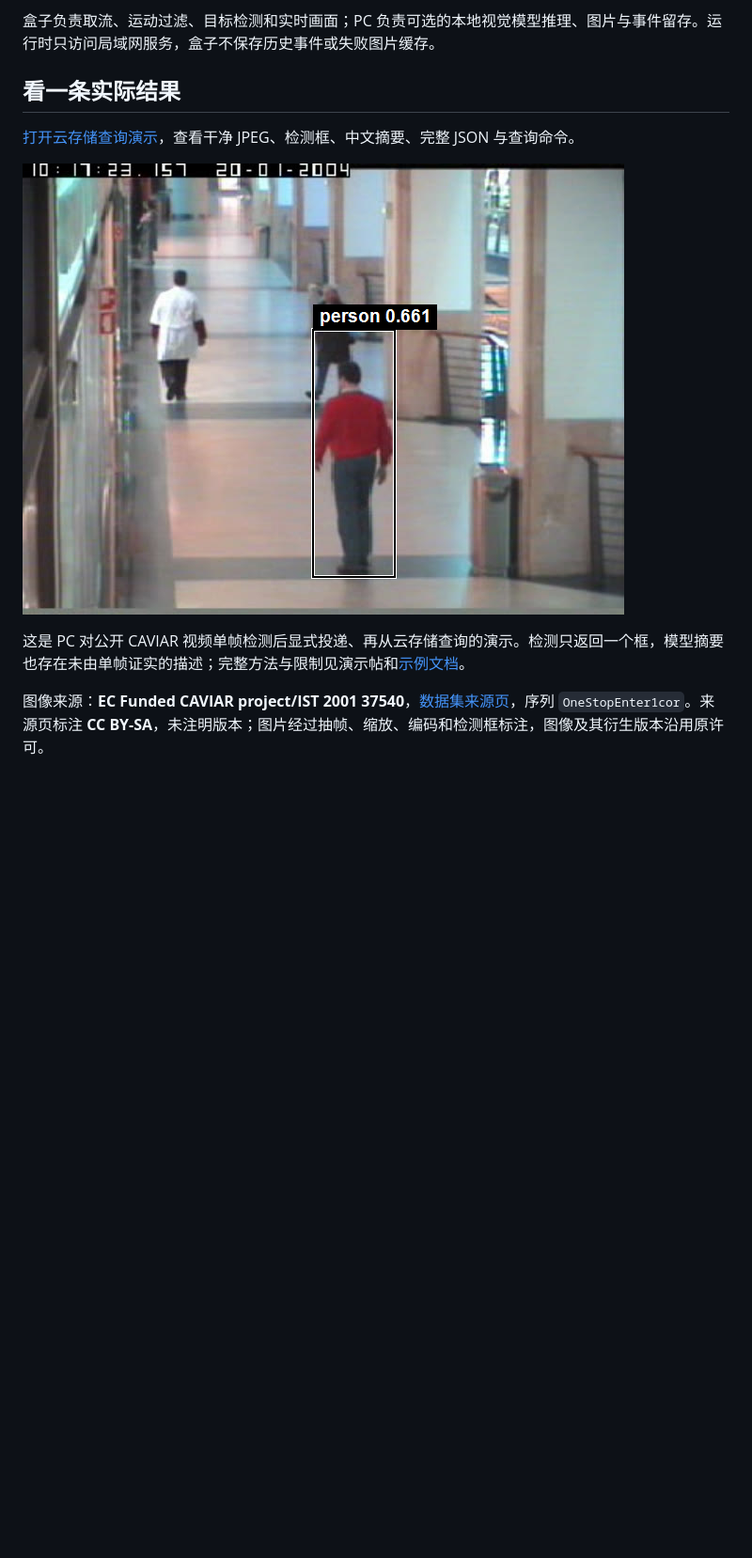
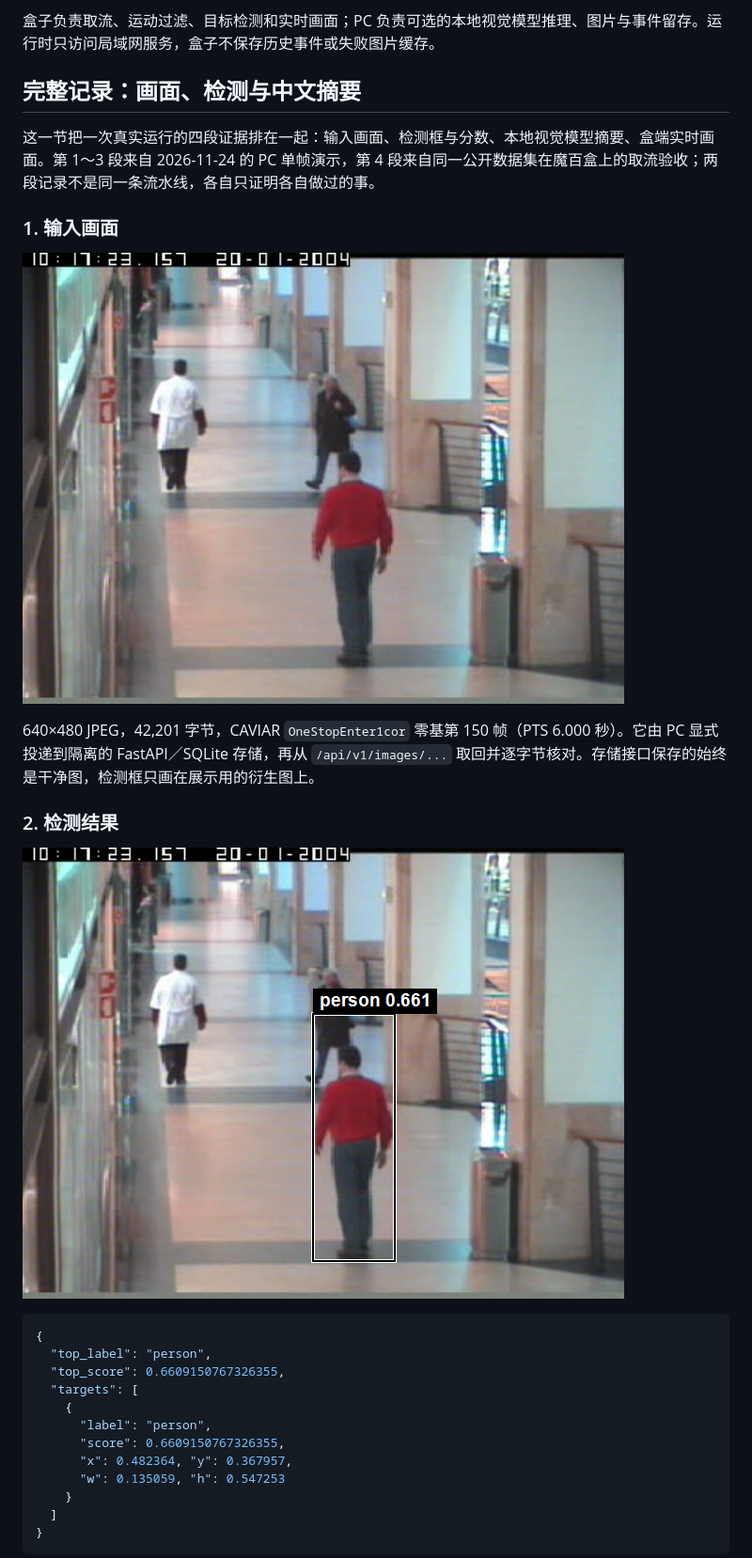
Before and after one commit to nhh37740-glitch/edge-vision-analyzer, a Markdown page: README.md, the part around one of its changes. Shown at 94% size. Rendered like a GitHub page; blank space fills up the shorter version.

Commit message:
docs(readme): 增加完整运行记录（画面、检测、LLM 与盒端截图） (#168)
* docs(readme): 增加完整运行记录（画面、检测、LLM 与盒端截图）

Co-Authored-By: Claude Code <noreply@anthropic.com>

* docs(readme): 增加完整运行记录（画面、检测、LLM 与盒端截图）

Co-Authored-By: Claude Code <noreply@anthropic.com>

---------

Co-authored-by: Claude Code <noreply@anthropic.com>

````diff
--- a/README.md
+++ b/README.md
@@ -4,12 +4,32 @@
 
 盒子负责取流、运动过滤、目标检测和实时画面；PC 负责可选的本地视觉模型推理、图片与事件留存。运行时只访问局域网服务，盒子不保存历史事件或失败图片缓存。
 
-## 看一条实际结果
+## 完整记录：画面、检测与中文摘要
 
-[打开云存储查询演示](https://github.com/nhh37740-glitch/edge-vision-analyzer/discussions/156)，查看干净 JPEG、检测框、中文摘要、完整 JSON 与查询命令。
+这一节把一次真实运行的四段证据排在一起：输入画面、检测框与分数、本地视觉模型摘要、盒端实时画面。第 1～3 段来自 2026-11-24 的 PC 单帧演示，第 4 段来自同一公开数据集在魔百盒上的取流验收；两段记录不是同一条流水线，各自只证明各自做过的事。
 
-![公开 CAVIAR 走廊画面上的实际检测框：person 0.661](https://github.com/nhh37740-glitch/edge-vision-analyzer/blob/main/docs/examples/cloud-storage/annotated.png?raw=true)
+### 1. 输入画面
 
-这是 PC 对公开 CAVIAR 视频单帧检测后显式投递、再从云存储查询的演示。检测只返回一个框，模型摘要也存在未由单帧证实的描述；完整方法与限制见演示帖和[示例文档](docs/examples/cloud-storage/README.md)。
+![公开 CAVIAR 走廊画面，云存储返回的干净 JPEG](docs/examples/cloud-storage/clean.jpg)
 
-图像来源：**EC Funded CAVIAR project/IST 2001 37540**，[数据集来源页](http://homepages.inf.ed.ac.uk/rbf/CAVIAR/)，序列 `OneStopEnter1cor`。来源页标注 **CC BY-SA**，未注明版本；图片经过抽帧、缩放、编码和检测框标注，图像及其衍生版本沿用原许可。
+640×480 JPEG，42,201 字节，CAVIAR `OneStopEnter1cor` 零基第 150 帧（PTS 6.000 秒）。它由 PC 显式投递到隔离的 FastAPI／SQLite 存储，再从 `/api/v1/images/...` 取回并逐字节核对。存储接口保存的始终是干净图，检测框只画在展示用的衍生图上。
+
+### 2. 检测结果
+
+![同一帧上的实际 NCNN 检测框：person 0.661](docs/examples/cloud-storage/annotated.png)
+
+```json
+{
+  "top_label": "person",
+  "top_score": 0.6609150767326355,
+  "targets": [
+    {
+      "label": "person",
+      "score": 0.6609150767326355,
+      "x": 0.482364, "y": 0.367957,
+      "w": 0.135059, "h": 0.547253
+    }
+  ]
+}
+```
+
````
Also changed, not shown: other parts of README.md (+21 -0 lines), docs/examples/box-caviar/osd-frame-2026-11-24.jpg (added), docs/examples/box-caviar/osd-sheet-2026-11-24.jpg (added), 1 other file.
